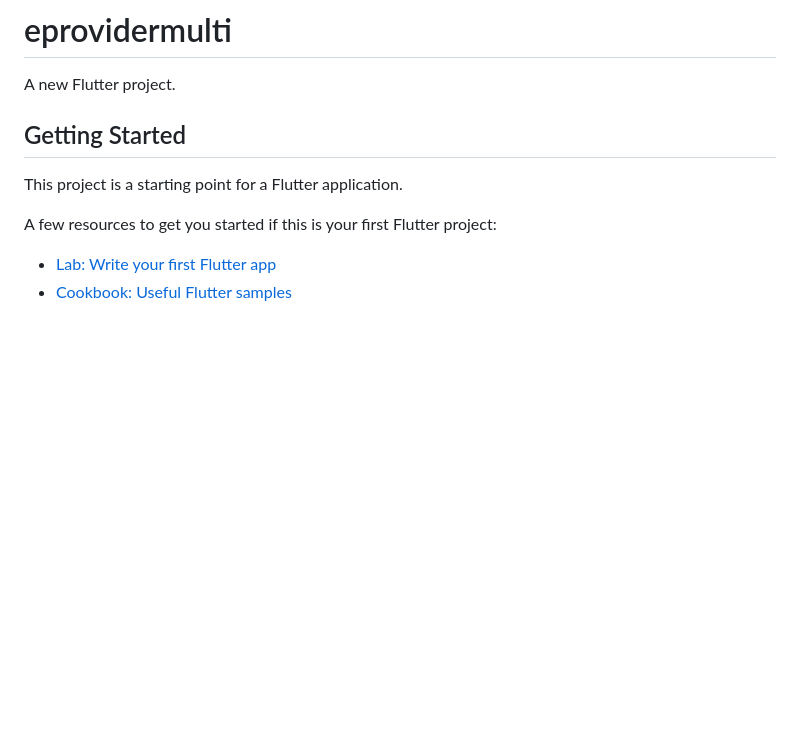
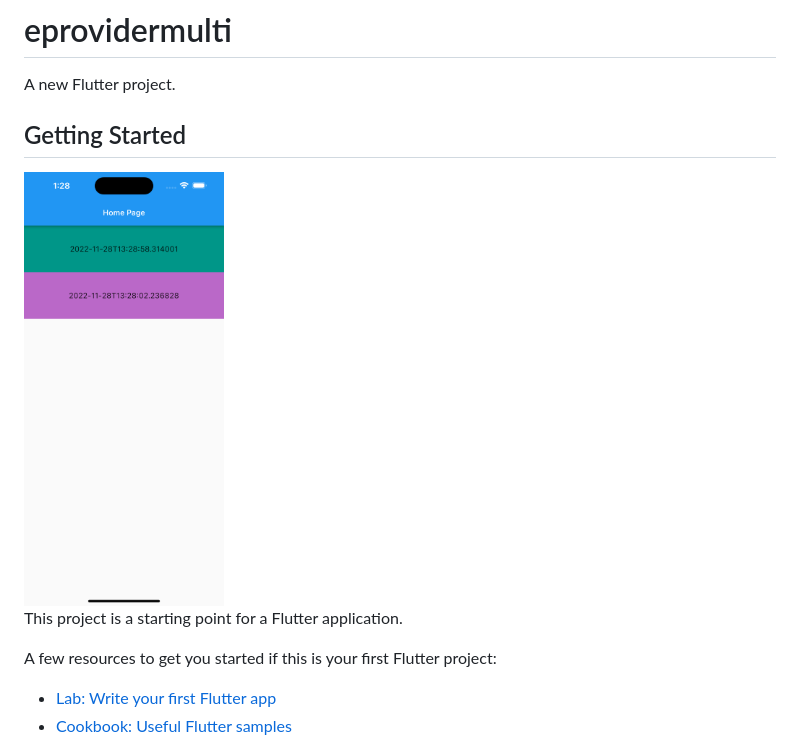
Before and after one commit to nikhil7299/eprovidermulti, a Markdown page: README.md, the part around the change. Drawn GitHub-style; pictures changed too: output.png (added); blank space fills up the shorter version.

Commit message:
E-Provier-Multi

```diff
--- a/README.md
+++ b/README.md
@@ -2,7 +2,10 @@
 
 A new Flutter project.
 
+
 ## Getting Started
+
+<img src="output.png" alt="output" width="200"/>
 
 This project is a starting point for a Flutter application.
 
```
